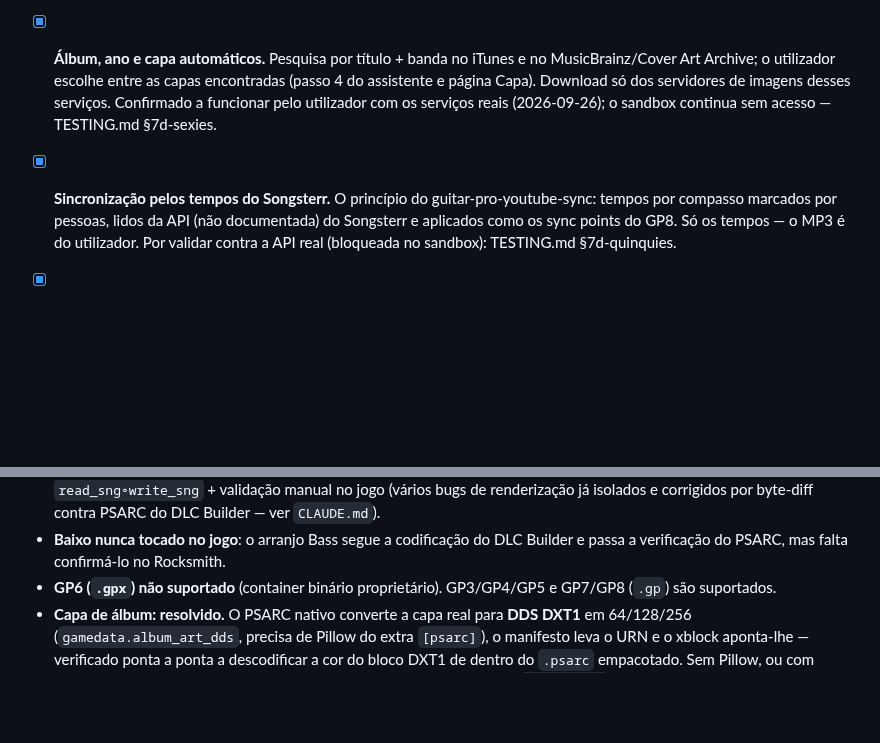
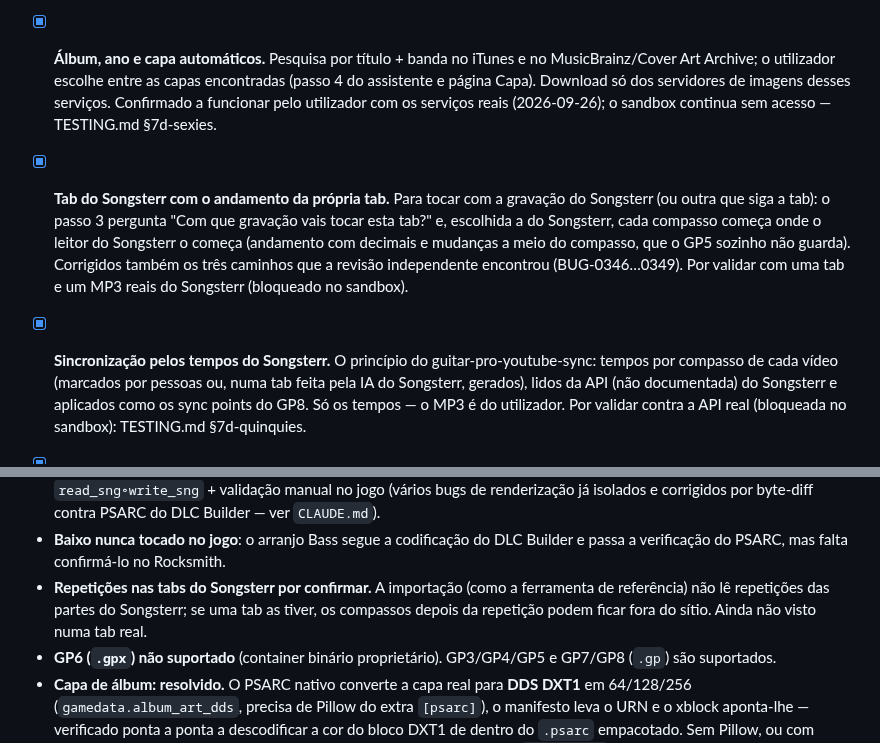
Before and after one commit to F100Pilot/RockForge, a Markdown page: TODO.md, 2 parts joined by grey strips. GitHub-like rendering; blank space fills up the shorter version.

Commit message:
TODO: the Songsterr tab tempo map done, repeats still unconfirmed
Co-Authored-By: Claude Opus 5.5 <noreply@anthropic.com>
Claude-Session: https://claude.ai/code/session_01GeAknYTYRLS4B4vyUVDiRo

```diff
--- a/TODO.md
+++ b/TODO.md
@@ -132,8 +132,16 @@ e cada correção um `FIX-xxxx`. Esta lista fica para os pedidos de funcionalida
   encontradas (passo 4 do assistente e página Capa). Download só dos servidores
   de imagens desses serviços. Confirmado a funcionar pelo utilizador com os
   serviços reais (2026-09-26); o sandbox continua sem acesso — TESTING.md §7d-sexies.
+- [x] **Tab do Songsterr com o andamento da própria tab.** Para tocar com a
+  gravação do Songsterr (ou outra que siga a tab): o passo 3 pergunta "Com que
+  gravação vais tocar esta tab?" e, escolhida a do Songsterr, cada compasso
+  começa onde o leitor do Songsterr o começa (andamento com decimais e
+  mudanças a meio do compasso, que o GP5 sozinho não guarda). Corrigidos
+  também os três caminhos que a revisão independente encontrou (BUG-0346…0349).
+  Por validar com uma tab e um MP3 reais do Songsterr (bloqueado no sandbox).
 - [x] **Sincronização pelos tempos do Songsterr.** O princípio do
-  guitar-pro-youtube-sync: tempos por compasso marcados por pessoas, lidos da
+  guitar-pro-youtube-sync: tempos por compasso de cada vídeo (marcados por
+  pessoas ou, numa tab feita pela IA do Songsterr, gerados), lidos da
   API (não documentada) do Songsterr e aplicados como os sync points do GP8. Só
   os tempos — o MP3 é do utilizador. Por validar contra a API real (bloqueada
   no sandbox): TESTING.md §7d-quinquies.
@@ -251,6 +259,10 @@ documentados nas mensagens de commit, caso valha a pena ressuscitar alguma.
   contra PSARC do DLC Builder — ver `CLAUDE.md`).
 - **Baixo nunca tocado no jogo**: o arranjo Bass segue a codificação do DLC
   Builder e passa a verificação do PSARC, mas falta confirmá-lo no Rocksmith.
+- **Repetições nas tabs do Songsterr por confirmar.** A importação (como a
+  ferramenta de referência) não lê repetições das partes do Songsterr; se uma
+  tab as tiver, os compassos depois da repetição podem ficar fora do sítio.
+  Ainda não visto numa tab real.
 - **GP6 (`.gpx`) não suportado** (container binário proprietário). GP3/GP4/GP5 e
   GP7/GP8 (`.gp`) são suportados.
 - **Capa de álbum: resolvido.** O PSARC nativo converte a capa real para **DDS
```
